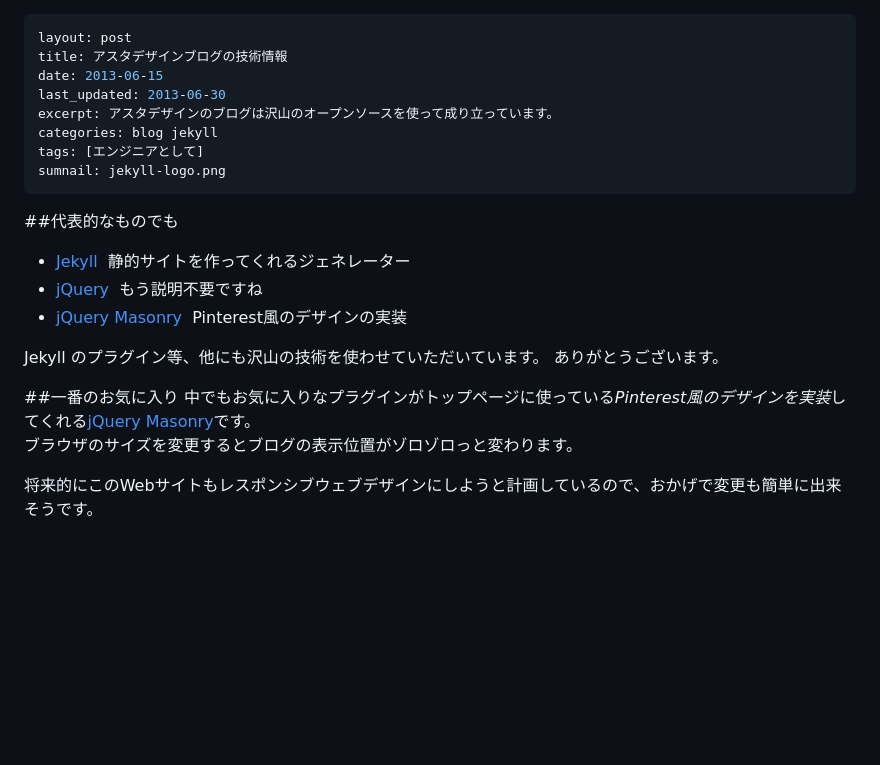
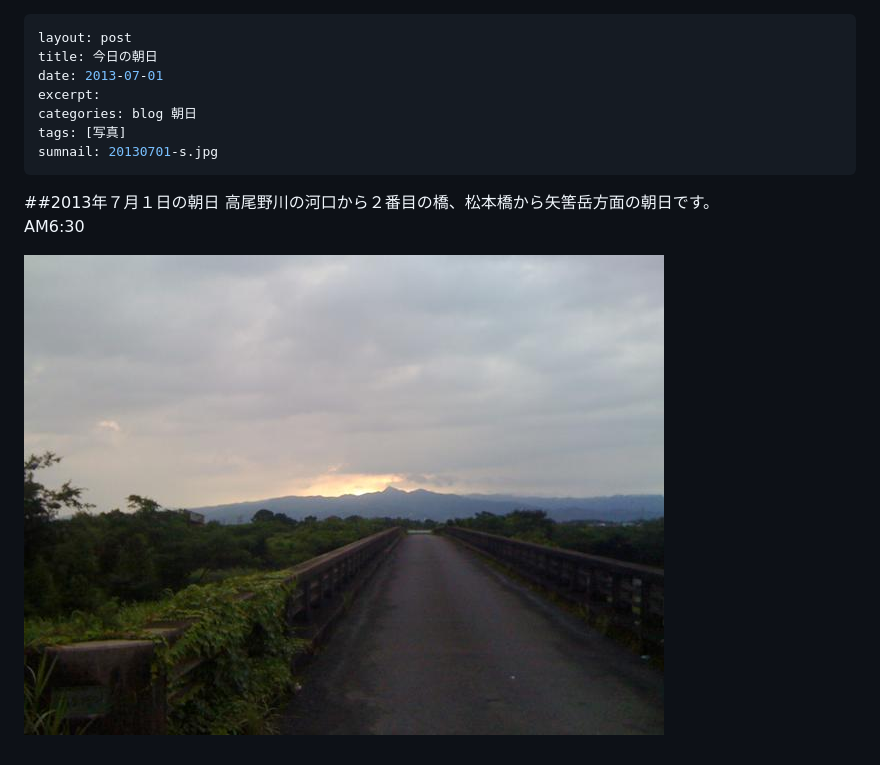
Before and after one commit to CyberMameCAN/cybermamecan.github.com, a Markdown page: _posts/2013-06-15-アスタデザインブログの技術情報.md, the part around the change. Rendered like a GitHub page; pictures changed too: assets/images/20130701.jpg (added); blank space fills up the shorter version.

Commit message:
2013-07-01朝日ブログの追加

```diff
--- a/_posts/2013-06-15-アスタデザインブログの技術情報.md
+++ b/_posts/2013-06-15-アスタデザインブログの技術情報.md
@@ -1,23 +1,13 @@
 ---
 layout: post
-title: アスタデザインブログの技術情報
-date: 2013-06-15
-last_updated: 2013-06-30
-excerpt: アスタデザインのブログは沢山のオープンソースを使って成り立っています。
-categories: blog jekyll
-tags: [エンジニアとして]
-sumnail: jekyll-logo.png
+title: 今日の朝日
+date: 2013-07-01
+excerpt:
+categories: blog 朝日
+tags: [写真]
+sumnail: 20130701-s.jpg
 ---
-##<span>代表的なものでも</span>
-- [Jekyll](http://jekyllrb.com)&nbsp;&nbsp;静的サイトを作ってくれるジェネレーター
-- [jQuery](http://jquery.com)&nbsp;&nbsp;もう説明不要ですね
-- [jQuery Masonry](http://masonry.desandro.com/)&nbsp;&nbsp;Pinterest風のデザインの実装
-
-Jekyll のプラグイン等、他にも沢山の技術を使わせていただいています。
-ありがとうございます。
-
-##<span>一番のお気に入り</span>
-中でもお気に入りなプラグインがトップページに使っている*Pinterest風のデザインを実装*してくれる[jQuery Masonry](http://masonry.desandro.com/)です。
-ブラウザのサイズを変更するとブログの表示位置がゾロゾロっと変わります。
-
-将来的にこのWebサイトもレスポンシブウェブデザインにしようと計画しているので、おかげで変更も簡単に出来そうです。
+##<span>2013年７月１日の朝日</span>
+高尾野川の河口から２番目の橋、松本橋から矢筈岳方面の朝日です。
+AM6:30
+<p class="img_position"><img src="/assets/images/20130701.jpg" alt="2013年７月１日の朝日" width="640" /></p>
```
Also changed, not shown: assets/images/20130701-s.jpg (added).
